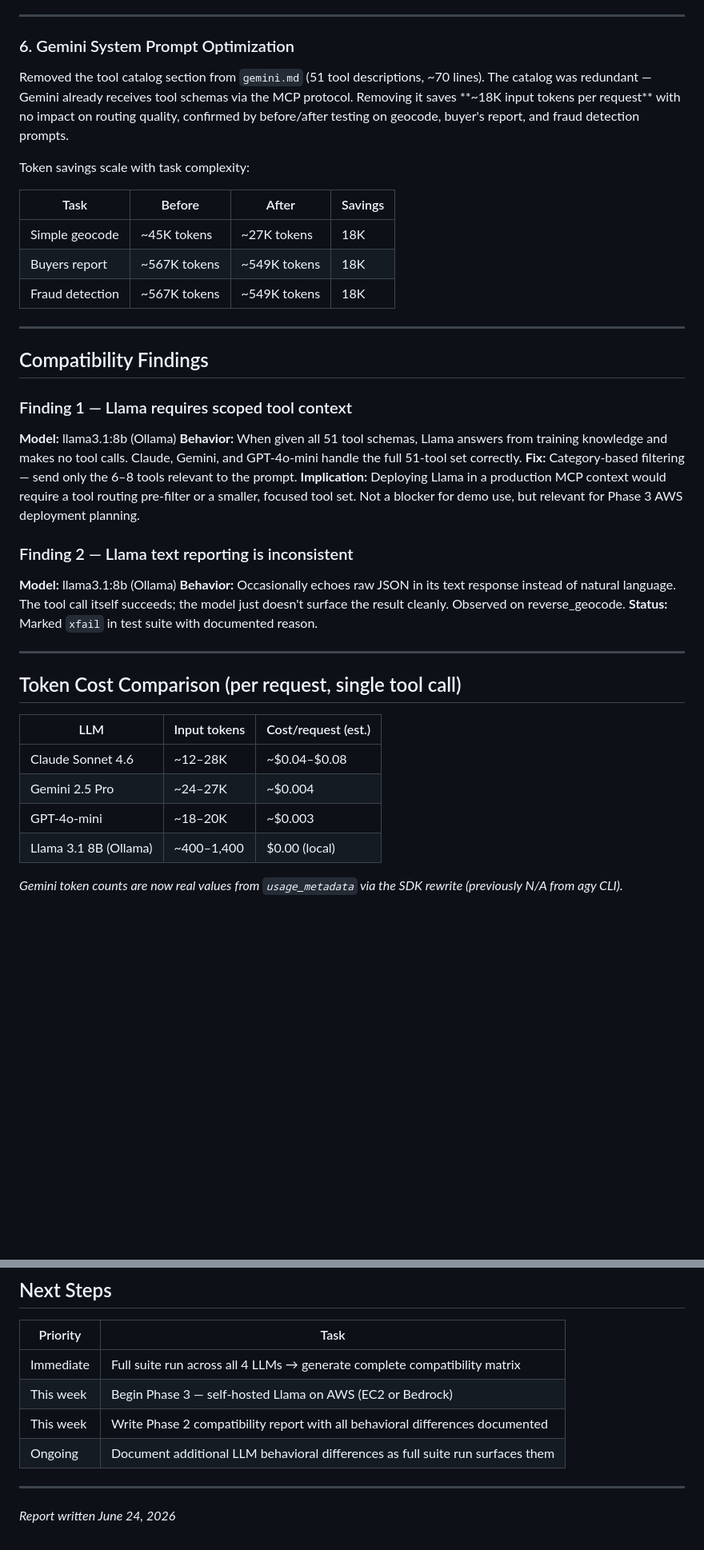
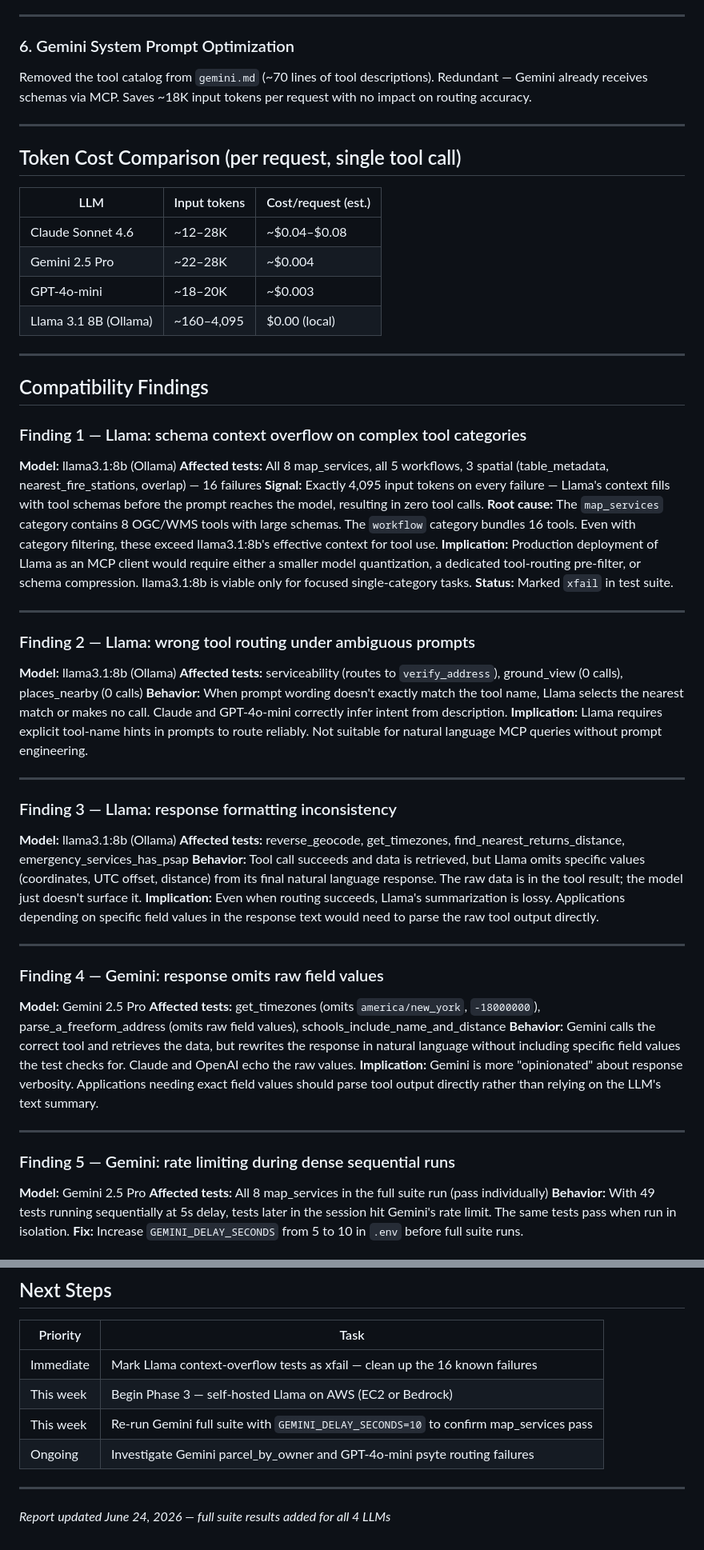
Before and after one commit to quallsrys/precisely-mcp-test, a Markdown page: weekly_reports/week3_checkin_report.md, 2 parts joined by grey strips. Shown at 80% size. Drawn GitHub-style; blank space fills up the shorter version.

```diff
--- a/weekly_reports/week3_checkin_report.md
+++ b/weekly_reports/week3_checkin_report.md
@@ -113,32 +96,7 @@ Key implementation detail: Gemini's SDK uses a strict Pydantic schema for functi
 
 ### 6. Gemini System Prompt Optimization
 
-Removed the tool catalog section from `gemini.md` (51 tool descriptions, ~70 lines). The catalog was redundant — Gemini already receives tool schemas via the MCP protocol. Removing it saves **~18K input tokens per request** with no impact on routing quality, confirmed by before/after testing on geocode, buyer's report, and fraud detection prompts.
-
-Token savings scale with task complexity:
-
-| Task | Before | After | Savings |
-|---|---|---|---|
-| Simple geocode | ~45K tokens | ~27K tokens | 18K |
-| Buyers report | ~567K tokens | ~549K tokens | 18K |
-| Fraud detection | ~567K tokens | ~549K tokens | 18K |
-
----
-
-## Compatibility Findings
-
-### Finding 1 — Llama requires scoped tool context
-
-**Model:** llama3.1:8b (Ollama)
-**Behavior:** When given all 51 tool schemas, Llama answers from training knowledge and makes no tool calls. Claude, Gemini, and GPT-4o-mini handle the full 51-tool set correctly.
-**Fix:** Category-based filtering — send only the 6–8 tools relevant to the prompt.
-**Implication:** Deploying Llama in a production MCP context would require a tool routing pre-filter or a smaller, focused tool set. Not a blocker for demo use, but relevant for Phase 3 AWS deployment planning.
-
-### Finding 2 — Llama text reporting is inconsistent
-
-**Model:** llama3.1:8b (Ollama)
-**Behavior:** Occasionally echoes raw JSON in its text response instead of natural language. The tool call itself succeeds; the model just doesn't surface the result cleanly. Observed on reverse_geocode.
-**Status:** Marked `xfail` in test suite with documented reason.
+Removed the tool catalog from `gemini.md` (~70 lines of tool descriptions). Redundant — Gemini already receives schemas via MCP. Saves ~18K input tokens per request with no impact on routing accuracy.
 
 ---
 
@@ -147,8 +105,56 @@ Token savings scale with task complexity:
 | LLM | Input tokens | Cost/request (est.) |
 |---|---|---|
 | Claude Sonnet 4.6 | ~12–28K | ~$0.04–$0.08 |
-| Gemini 2.5 Pro | ~24–27K | ~$0.004 |
+| Gemini 2.5 Pro | ~22–28K | ~$0.004 |
 | GPT-4o-mini | ~18–20K | ~$0.003 |
-| Llama 3.1 8B (Ollama) | ~400–1,400 | $0.00 (local) |
+| Llama 3.1 8B (Ollama) | ~160–4,095 | $0.00 (local) |
 
-*Gemini token counts are now real values from `usage_metadata` via the SDK rewrite (previously N/A from agy CLI).*
+---
+
+## Compatibility Findings
+
+### Finding 1 — Llama: schema context overflow on complex tool categories
+
+**Model:** llama3.1:8b (Ollama)
+**Affected tests:** All 8 map_services, all 5 workflows, 3 spatial (table_metadata, nearest_fire_stations, overlap) — 16 failures
+**Signal:** Exactly 4,095 input tokens on every failure — Llama's context fills with tool schemas before the prompt reaches the model, resulting in zero tool calls.
+**Root cause:** The `map_services` category contains 8 OGC/WMS tools with large schemas. The `workflow` category bundles 16 tools. Even with category filtering, these exceed llama3.1:8b's effective context for tool use.
+**Implication:** Production deployment of Llama as an MCP client would require either a smaller model quantization, a dedicated tool-routing pre-filter, or schema compression. llama3.1:8b is viable only for focused single-category tasks.
+**Status:** Marked `xfail` in test suite.
+
+---
+
+### Finding 2 — Llama: wrong tool routing under ambiguous prompts
+
+**Model:** llama3.1:8b (Ollama)
+**Affected tests:** serviceability (routes to `verify_address`), ground_view (0 calls), places_nearby (0 calls)
+**Behavior:** When prompt wording doesn't exactly match the tool name, Llama selects the nearest match or makes no call. Claude and GPT-4o-mini correctly infer intent from description.
+**Implication:** Llama requires explicit tool-name hints in prompts to route reliably. Not suitable for natural language MCP queries without prompt engineering.
+
+---
+
+### Finding 3 — Llama: response formatting inconsistency
+
+**Model:** llama3.1:8b (Ollama)
+**Affected tests:** reverse_geocode, get_timezones, find_nearest_returns_distance, emergency_services_has_psap
+**Behavior:** Tool call succeeds and data is retrieved, but Llama omits specific values (coordinates, UTC offset, distance) from its final natural language response. The raw data is in the tool result; the model just doesn't surface it.
+**Implication:** Even when routing succeeds, Llama's summarization is lossy. Applications depending on specific field values in the response text would need to parse the raw tool output directly.
+
+---
+
+### Finding 4 — Gemini: response omits raw field values
+
+**Model:** Gemini 2.5 Pro
+**Affected tests:** get_timezones (omits `america/new_york`, `-18000000`), parse_a_freeform_address (omits raw field values), schools_include_name_and_distance
+**Behavior:** Gemini calls the correct tool and retrieves the data, but rewrites the response in natural language without including specific field values the test checks for. Claude and OpenAI echo the raw values.
+**Implication:** Gemini is more "opinionated" about response verbosity. Applications needing exact field values should parse tool output directly rather than relying on the LLM's text summary.
+
+---
+
+### Finding 5 — Gemini: rate limiting during dense sequential runs
+
+**Model:** Gemini 2.5 Pro
+**Affected tests:** All 8 map_services in the full suite run (pass individually)
+**Behavior:** With 49 tests running sequentially at 5s delay, tests later in the session hit Gemini's rate limit. The same tests pass when run in isolation.
+**Fix:** Increase `GEMINI_DELAY_SECONDS` from 5 to 10 in `.env` before full suite runs.
+
@@ -170,11 +193,11 @@ Token savings scale with task complexity:
 
 | Priority | Task |
 |---|---|
-| Immediate | Full suite run across all 4 LLMs → generate complete compatibility matrix |
+| Immediate | Mark Llama context-overflow tests as xfail — clean up the 16 known failures |
 | This week | Begin Phase 3 — self-hosted Llama on AWS (EC2 or Bedrock) |
-| This week | Write Phase 2 compatibility report with all behavioral differences documented |
-| Ongoing | Document additional LLM behavioral differences as full suite run surfaces them |
+| This week | Re-run Gemini full suite with `GEMINI_DELAY_SECONDS=10` to confirm map_services pass |
+| Ongoing | Investigate Gemini parcel_by_owner and GPT-4o-mini psyte routing failures |
 
 ---
 
-*Report written June 24, 2026*
+*Report updated June 24, 2026 — full suite results added for all 4 LLMs*
```
Also changed, not shown: other parts of weekly_reports/week3_checkin_report.md (+42 -42 lines).
